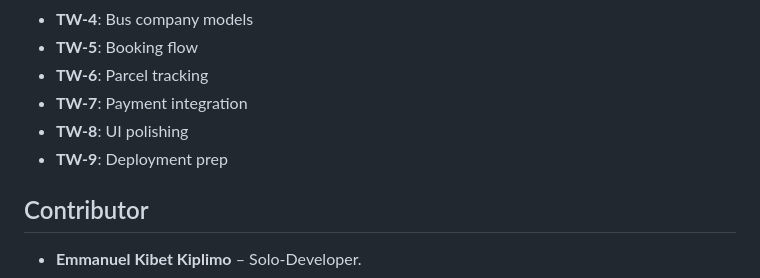
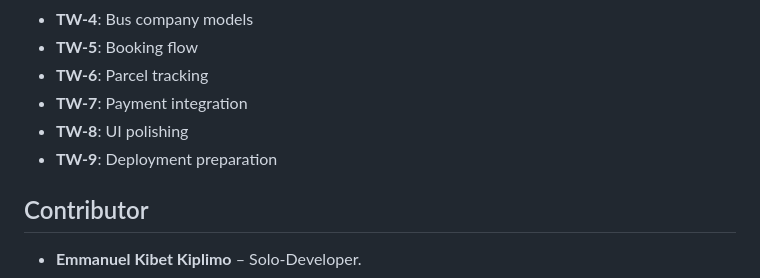
Before and after one commit to Emmanuzi/Travelwave_web, a Markdown page: README.md, the part around the change. Rendered like a GitHub page.

```diff
--- a/README.md
+++ b/README.md
@@ -111,7 +111,7 @@ All development tasks are tracked under GitHub Issues, categorized as:
 - **TW-6**: Parcel tracking
 - **TW-7**: Payment integration
 - **TW-8**: UI polishing
-- **TW-9**: Deployment prep
+- **TW-9**: Deployment preparation
 
 ## Contributor
 
```
